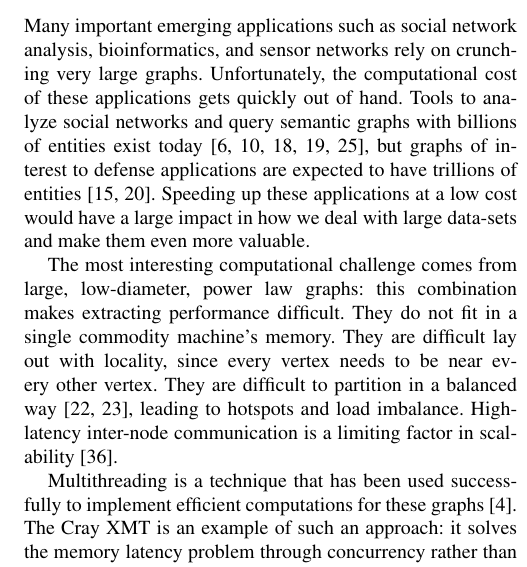
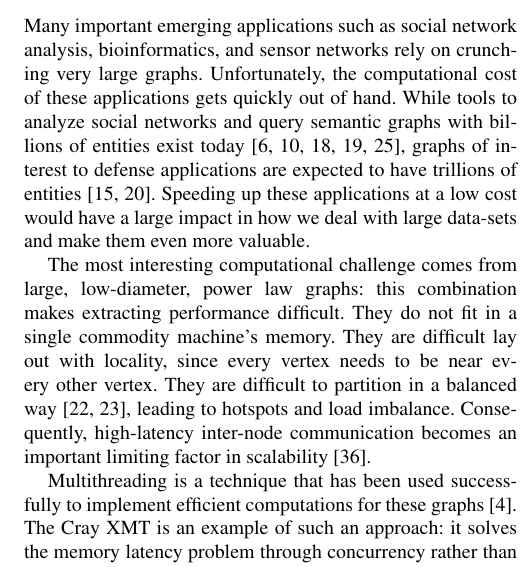
Before and after one commit to uwsampa/grappa, a LaTeX paper (doc/hotpar2011/softxmt-hotpar2011.tex): part of one column of page 1 of 7, cut so that both start at the same text. Compiled offline with pdfLaTeX; a missing font is replaced by an installed copy or a similar font.

Commit message:
minor edits to intro

```diff
--- a/doc/hotpar2011/softxmt-hotpar2011.tex
+++ b/doc/hotpar2011/softxmt-hotpar2011.tex
@@ -90,11 +90,11 @@
 Many important emerging applications such as social network analysis,
 bioinformatics, and sensor networks rely on crunching very large
 graphs. Unfortunately, the computational cost of these applications
-gets quickly out of hand. Tools to analyze social networks and query
-semantic graphs with billions of entities exist
+gets quickly out of hand. While tools to analyze social networks and
+query semantic graphs with billions of entities exist
 today~\cite{joslyn:hpsf, ediger:msda, brocheler:cosi, pegasus,
-  pregel}, but graphs of interest to defense applications are expected
-to have trillions of entities~\cite{hartley:mssg, kolda:imkd}. Speeding
+  pregel}, graphs of interest to defense applications are expected to
+have trillions of entities~\cite{hartley:mssg, kolda:imkd}. Speeding
 up these applications at a low cost would have a large impact in how
 we deal with large data-sets and make them even more valuable.
 
@@ -149,8 +149,8 @@ performance difficult. They do not fit in a single commodity machine's
 memory. They are difficult lay out with locality, since every vertex
 needs to be near every other vertex. They are difficult to partition
 in a balanced way~\cite{lang, leskovec}, leading to hotspots and load
-imbalance. High-latency inter-node communication is a limiting factor
-in scalability~\cite{yoo:parallelbfs}.
+imbalance. Consequently, high-latency inter-node communication becomes
+an important limiting factor in scalability~\cite{yoo:parallelbfs}.
 
 
 % Their low diameter means that they are
```
